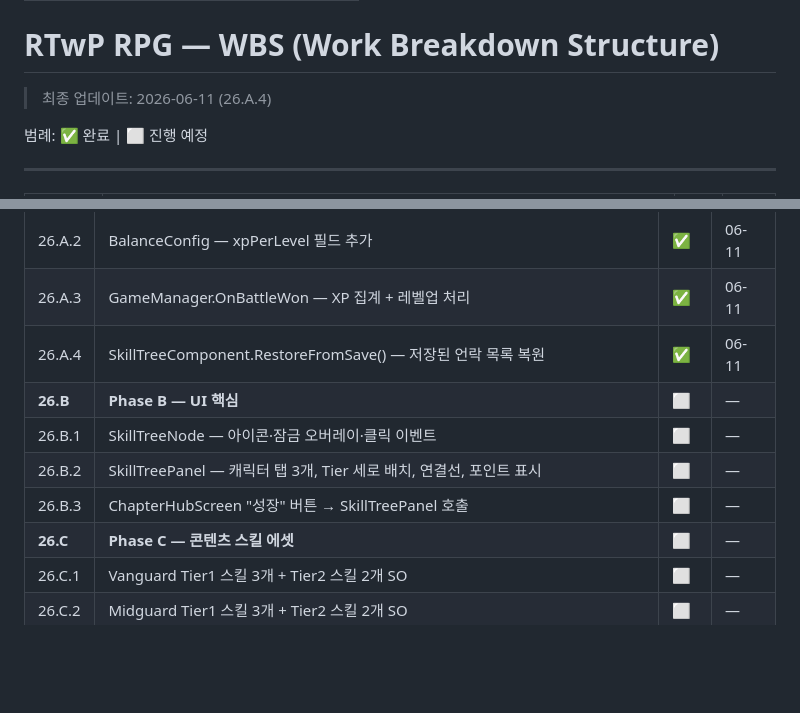
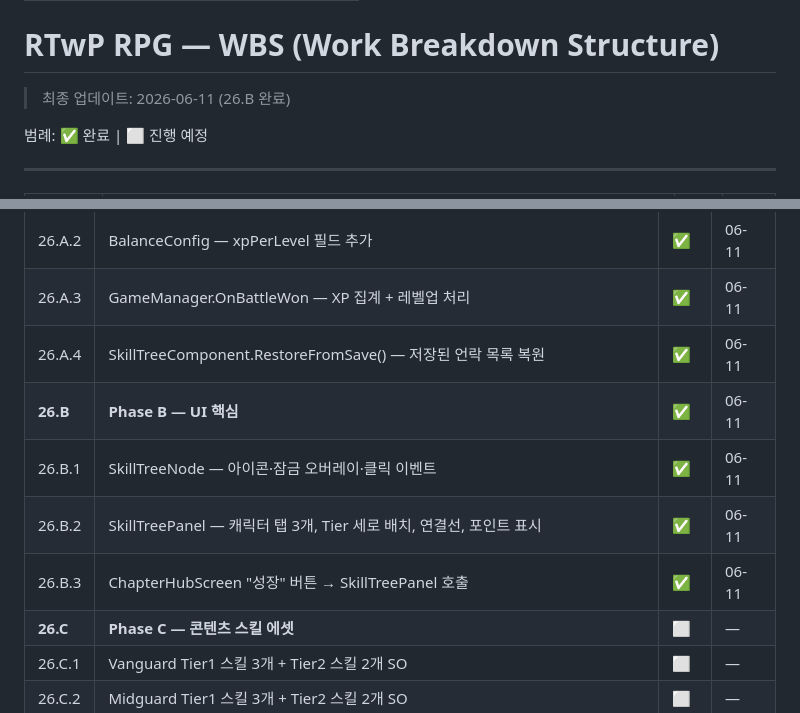
Before and after one commit to llabrynth/llabrynth.github.io, a Markdown page: wbs.md, 2 parts joined by grey strips. Drawn GitHub-style; blank space fills up the shorter version.

Commit message:
chore(wbs): sync from RTwP_RPG 2026-06-11 08:29

```diff
--- a/wbs.md
+++ b/wbs.md
@@ -6,7 +6,7 @@ permalink: /wbs/
 
 # RTwP RPG — WBS (Work Breakdown Structure)
 <!-- 이 파일은 CLAUDE.md 지침에 따라 작업 완료 시 자동 갱신됩니다 -->
-> 최종 업데이트: 2026-06-11 (26.A.4)
+> 최종 업데이트: 2026-06-11 (26.B 완료)
 
 범례: ✅ 완료 | ⬜ 진행 예정
 
@@ -379,10 +379,10 @@ permalink: /wbs/
 | 26.A.2 | BalanceConfig — xpPerLevel 필드 추가 | ✅ | 06-11 |
 | 26.A.3 | GameManager.OnBattleWon — XP 집계 + 레벨업 처리 | ✅ | 06-11 |
 | 26.A.4 | SkillTreeComponent.RestoreFromSave() — 저장된 언락 목록 복원 | ✅ | 06-11 |
-| **26.B** | **Phase B — UI 핵심** | ⬜ | — |
-| 26.B.1 | SkillTreeNode — 아이콘·잠금 오버레이·클릭 이벤트 | ⬜ | — |
-| 26.B.2 | SkillTreePanel — 캐릭터 탭 3개, Tier 세로 배치, 연결선, 포인트 표시 | ⬜ | — |
-| 26.B.3 | ChapterHubScreen "성장" 버튼 → SkillTreePanel 호출 | ⬜ | — |
+| **26.B** | **Phase B — UI 핵심** | ✅ | 06-11 |
+| 26.B.1 | SkillTreeNode — 아이콘·잠금 오버레이·클릭 이벤트 | ✅ | 06-11 |
+| 26.B.2 | SkillTreePanel — 캐릭터 탭 3개, Tier 세로 배치, 연결선, 포인트 표시 | ✅ | 06-11 |
+| 26.B.3 | ChapterHubScreen "성장" 버튼 → SkillTreePanel 호출 | ✅ | 06-11 |
 | **26.C** | **Phase C — 콘텐츠 스킬 에셋** | ⬜ | — |
 | 26.C.1 | Vanguard Tier1 스킬 3개 + Tier2 스킬 2개 SO | ⬜ | — |
 | 26.C.2 | Midguard Tier1 스킬 3개 + Tier2 스킬 2개 SO | ⬜ | — |
```
